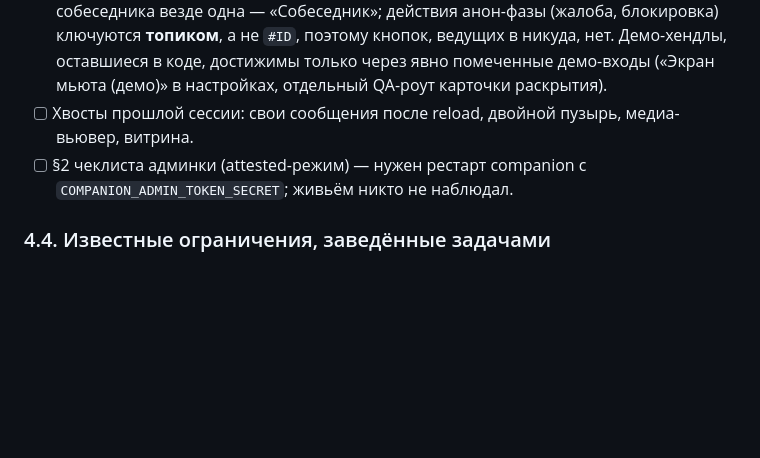
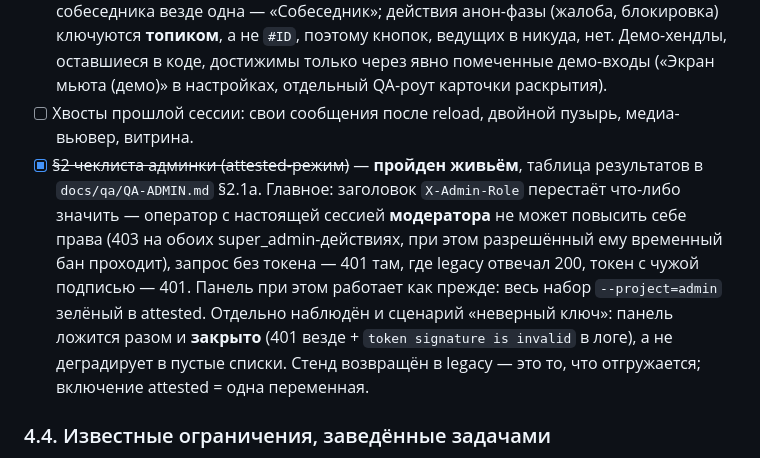
Before and after one commit to XxHaykxX/Anoon, a Markdown page: docs/SESSION-2026-08-06.md, the part around the change. Rendered like a GitHub page; blank space fills up the shorter version.

Commit message:
docs: mark the attested pass done in the session notes
Co-Authored-By: Claude Opus 5 (1M context) <noreply@anthropic.com>

```diff
--- a/docs/SESSION-2026-08-06.md
+++ b/docs/SESSION-2026-08-06.md
@@ -195,7 +195,7 @@ BASE_URL=http://localhost:3005 npx playwright test --project=chromium
 - [x] ~~UX/UI-проход по экранам, затронутым сменой хендла~~ — **сделан статически (чтением), 2026-08-06.** Найдено и починено два места, где на живой экран мог попасть демонстрационный хендл `~SAMPLE`: карточка предложения раскрыться (пустая строка из анон-чата не включает дефолт параметра — тот срабатывает только на `undefined`, — и текст выходил с дырой «Собеседник  предлагает…») и экран жалобы (последний фолбэк прямо назывался `Собеседник ~SAMPLE`, то есть жалоба показывала выдуманный хендл того, на кого жалуются). Оба пути достижимы перезагрузкой страницы в анон-чате до ответа `/roulette/status`.
   Проверено и **чисто**: безусловных `#{…}` на алиасе нет (единственный — свой `#ID` в профиле); `tabular-nums` на буквенных хендлах нет (в двух местах он снят намеренно и с комментарием); подпись собеседника везде одна — «Собеседник»; действия анон-фазы (жалоба, блокировка) ключуются **топиком**, а не `#ID`, поэтому кнопок, ведущих в никуда, нет. Демо-хендлы, оставшиеся в коде, достижимы только через явно помеченные демо-входы («Экран мьюта (демо)» в настройках, отдельный QA-роут карточки раскрытия).
 - [ ] Хвосты прошлой сессии: свои сообщения после reload, двойной пузырь, медиа-вьювер, витрина.
-- [ ] §2 чеклиста админки (attested-режим) — нужен рестарт companion с `COMPANION_ADMIN_TOKEN_SECRET`; живьём никто не наблюдал.
+- [x] ~~§2 чеклиста админки (attested-режим)~~ — **пройден живьём**, таблица результатов в `docs/qa/QA-ADMIN.md` §2.1a. Главное: заголовок `X-Admin-Role` перестаёт что-либо значить — оператор с настоящей сессией **модератора** не может повысить себе права (403 на обоих super_admin-действиях, при этом разрешённый ему временный бан проходит), запрос без токена — 401 там, где legacy отвечал 200, токен с чужой подписью — 401. Панель при этом работает как прежде: весь набор `--project=admin` зелёный в attested. Отдельно наблюдён и сценарий «неверный ключ»: панель ложится разом и **закрыто** (401 везде + `token signature is invalid` в логе), а не деградирует в пустые списки. Стенд возвращён в legacy — это то, что отгружается; включение attested = одна переменная.
 
 ### 4.4. Известные ограничения, заведённые задачами
 
```
